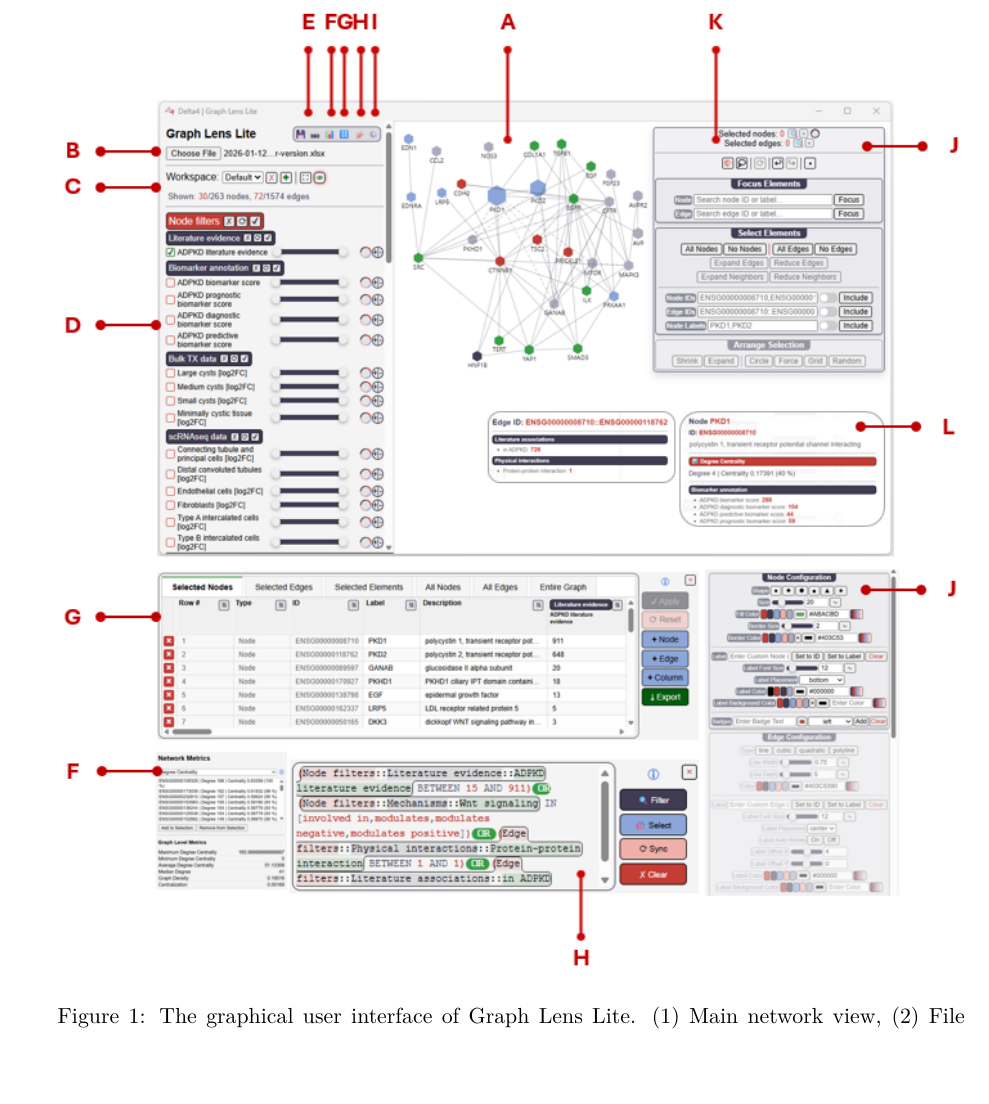
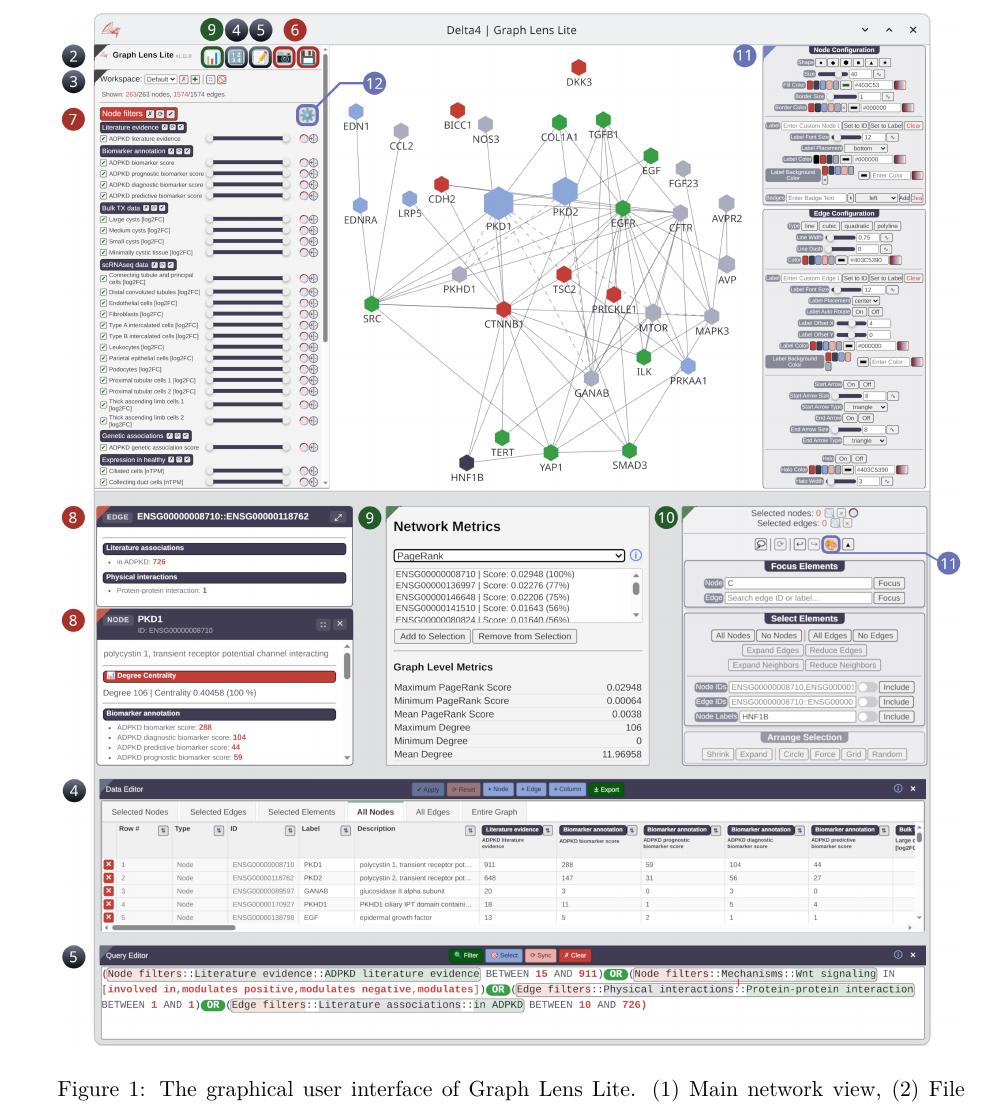
Before and after one commit to Delta4AI/GraphLensLiteArchive, a LaTeX paper (manuscript/biorxiv/main.tex, which reads manuscript/shared/content.tex): part of page 3 of 10 before the commit and part of page 3 of 9 after it, cut so that both start at the same text, the shorter picture padded with empty space. Compiled offline with pdfLaTeX.

Commit message:
docs(manuscript): updated figure, refined figure placement

```diff
--- a/manuscript/shared/content.tex
+++ b/manuscript/shared/content.tex
@@ -12,9 +12,9 @@ We have developed Graph Lens Lite (GLL) to address the need for a browser-based
 
 \section{Materials and methods}
 
-\begin{figure*}[htpb]
+\begin{figure*}[!t]
     \centering
-    \includegraphics[width=1\textwidth]{main-figure.png}
+    \includegraphics[width=\textwidth,height=\textheight,keepaspectratio]{main-figure.png}
     \caption{The graphical user interface of Graph Lens Lite. (1) Main network view, (2) File import, (3) Workspace management, (4) Data editor, (5) Query editor, (6) Network and image export, (7) Node and edge filtering, (8) Node and edge tooltip, (9) Network metrics, (10) Selection panel, (11) Style panel, (12) Edit mode.}
     \label{fig:main-figure}
 \end{figure*}
```
Also changed, not shown: manuscript/shared/Fig/main-figure.png.
